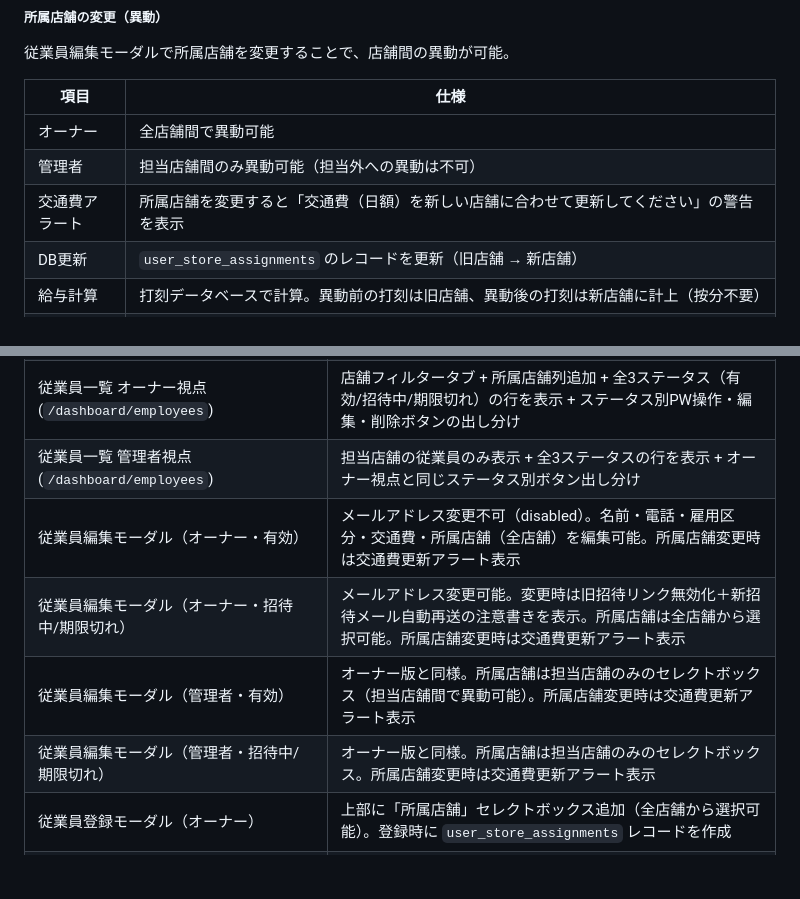
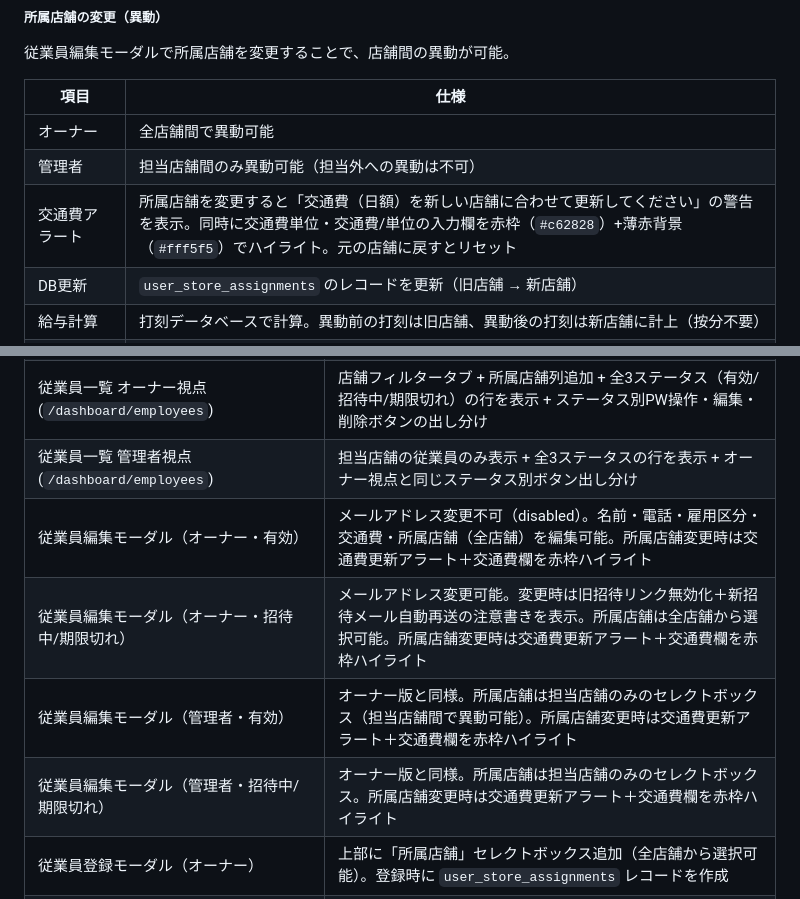
Before and after one commit to suguru789987/rakmy-owner-registration-mock, a Markdown page: requirements.md, 2 parts joined by grey strips. Drawn GitHub-style; blank space fills up the shorter version.

Commit message:
v1.5: 交通費ハイライト仕様を仕様書に追記（赤枠+薄赤背景、リセット動作）
Co-Authored-By: Claude Opus 4.6 (1M context) <noreply@anthropic.com>

```diff
--- a/requirements.md
+++ b/requirements.md
@@ -556,7 +556,7 @@ GET /api/v1/employees?store_id=3&employment_type=all&status=all&page=1&q=検索
 |------|------|
 | オーナー | 全店舗間で異動可能 |
 | 管理者 | 担当店舗間のみ異動可能（担当外への異動は不可） |
-| 交通費アラート | 所属店舗を変更すると「交通費（日額）を新しい店舗に合わせて更新してください」の警告を表示 |
+| 交通費アラート | 所属店舗を変更すると「交通費（日額）を新しい店舗に合わせて更新してください」の警告を表示。同時に交通費単位・交通費/単位の入力欄を赤枠（`#c62828`）+薄赤背景（`#fff5f5`）でハイライト。元の店舗に戻すとリセット |
 | DB更新 | `user_store_assignments` のレコードを更新（旧店舗 → 新店舗） |
 | 給与計算 | 打刻データベースで計算。異動前の打刻は旧店舗、異動後の打刻は新店舗に計上（按分不要） |
 | ヘルプ勤務（将来構想） | 所属店舗以外での勤務を「ヘルプ勤務」として識別し、ヘルプ先店舗の勤務時間・時給で計上する機能。`user_store_assignments`（所属店舗）と打刻店舗の差分で識別する想定。タイムレコードには現在未実装、将来的に検討 |
@@ -937,10 +937,10 @@ app/
 | 店舗情報 (`/dashboard/stores`) | 既存画面の延長（変更少）。操作列に「QR」「編集」「削除」ボタン |
 | 従業員一覧 オーナー視点 (`/dashboard/employees`) | 店舗フィルタータブ + 所属店舗列追加 + 全3ステータス（有効/招待中/期限切れ）の行を表示 + ステータス別PW操作・編集・削除ボタンの出し分け |
 | 従業員一覧 管理者視点 (`/dashboard/employees`) | 担当店舗の従業員のみ表示 + 全3ステータスの行を表示 + オーナー視点と同じステータス別ボタン出し分け |
-| 従業員編集モーダル（オーナー・有効） | メールアドレス変更不可（disabled）。名前・電話・雇用区分・交通費・所属店舗（全店舗）を編集可能。所属店舗変更時は交通費更新アラート表示 |
-| 従業員編集モーダル（オーナー・招待中/期限切れ） | メールアドレス変更可能。変更時は旧招待リンク無効化＋新招待メール自動再送の注意書きを表示。所属店舗は全店舗から選択可能。所属店舗変更時は交通費更新アラート表示 |
-| 従業員編集モーダル（管理者・有効） | オーナー版と同様。所属店舗は担当店舗のみのセレクトボックス（担当店舗間で異動可能）。所属店舗変更時は交通費更新アラート表示 |
-| 従業員編集モーダル（管理者・招待中/期限切れ） | オーナー版と同様。所属店舗は担当店舗のみのセレクトボックス。所属店舗変更時は交通費更新アラート表示 |
+| 従業員編集モーダル（オーナー・有効） | メールアドレス変更不可（disabled）。名前・電話・雇用区分・交通費・所属店舗（全店舗）を編集可能。所属店舗変更時は交通費更新アラート＋交通費欄を赤枠ハイライト |
+| 従業員編集モーダル（オーナー・招待中/期限切れ） | メールアドレス変更可能。変更時は旧招待リンク無効化＋新招待メール自動再送の注意書きを表示。所属店舗は全店舗から選択可能。所属店舗変更時は交通費更新アラート＋交通費欄を赤枠ハイライト |
+| 従業員編集モーダル（管理者・有効） | オーナー版と同様。所属店舗は担当店舗のみのセレクトボックス（担当店舗間で異動可能）。所属店舗変更時は交通費更新アラート＋交通費欄を赤枠ハイライト |
+| 従業員編集モーダル（管理者・招待中/期限切れ） | オーナー版と同様。所属店舗は担当店舗のみのセレクトボックス。所属店舗変更時は交通費更新アラート＋交通費欄を赤枠ハイライト |
 | 従業員登録モーダル（オーナー） | 上部に「所属店舗」セレクトボックス追加（全店舗から選択可能）。登録時に `user_store_assignments` レコードを作成 |
 | 従業員登録モーダル（管理者） | 担当店舗が1つの場合は初期選択済み＋disabled、複数の場合は担当店舗のみに絞ったセレクトボックス。登録時に `user_store_assignments` レコードを作成 |
 | 管理者一覧 (`/dashboard/administrators`) | 一覧テーブル + 「管理者を登録」ボタン（直接登録、初期PW設定）+ 編集・削除ボタン（テキストボタン）。**PW操作列なし**（管理者は自分でPW再設定可能）。削除時は確認ダイアログ表示 |
```
